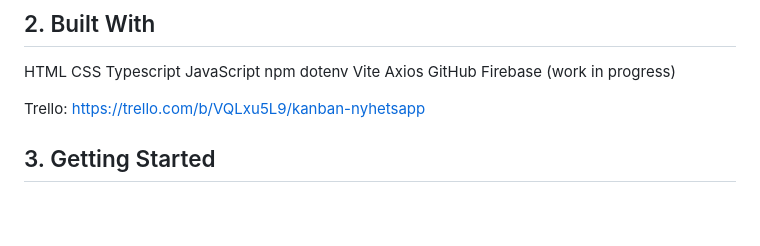
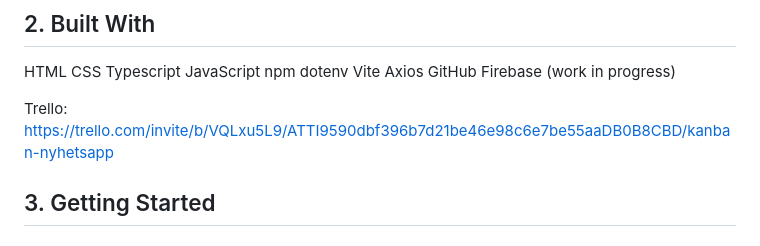
Before and after one commit to hobornemann/Nyhetssida_ts, a Markdown page: README.md, the part around the change. Drawn GitHub-style; blank space fills up the shorter version.

Commit message:
public link to Trello

```diff
--- a/README.md
+++ b/README.md
@@ -36,7 +36,7 @@ Axios
 GitHub
 Firebase (work in progress)
 
-Trello:  https://trello.com/b/VQLxu5L9/kanban-nyhetsapp
+Trello:  https://trello.com/invite/b/VQLxu5L9/ATTI9590dbf396b7d21be46e98c6e7be55aaDB0B8CBD/kanban-nyhetsapp
 
 
 ## 3. Getting Started
```
